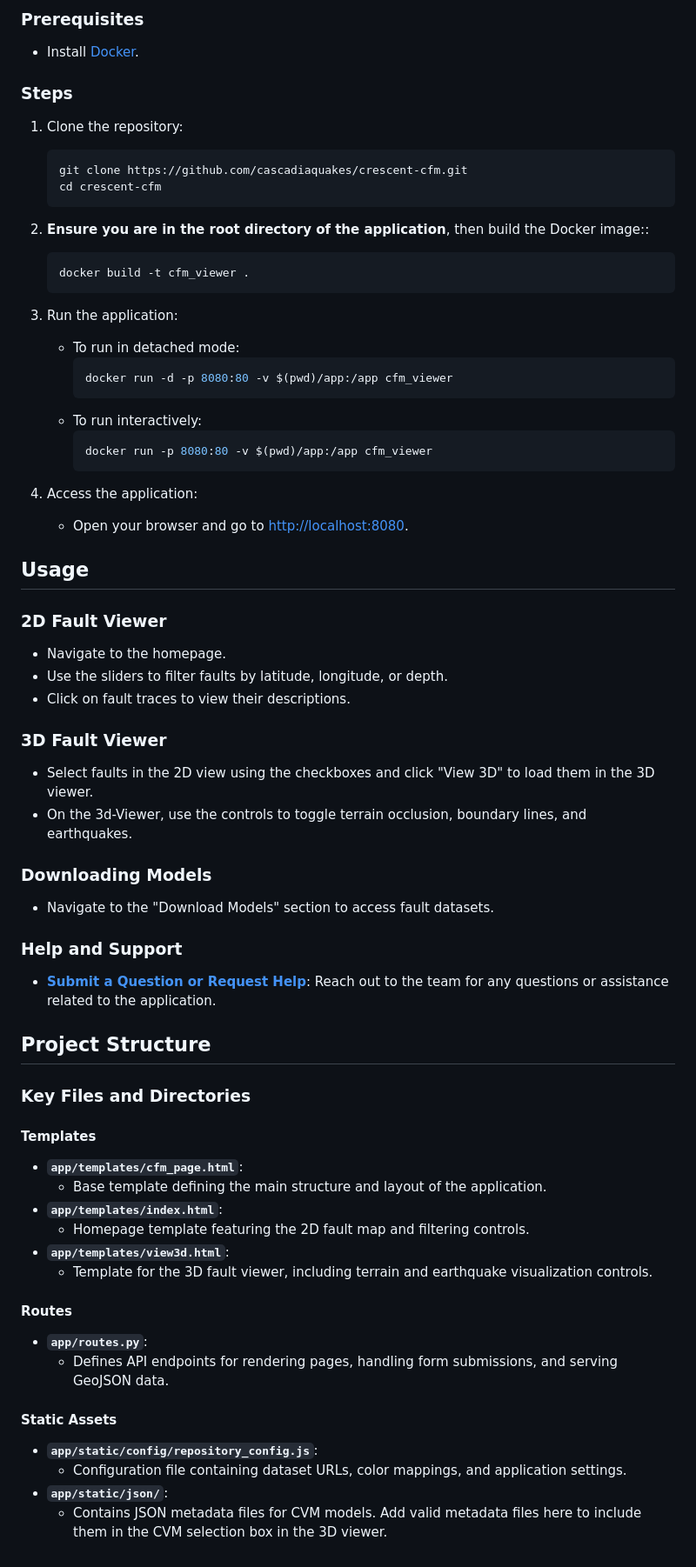
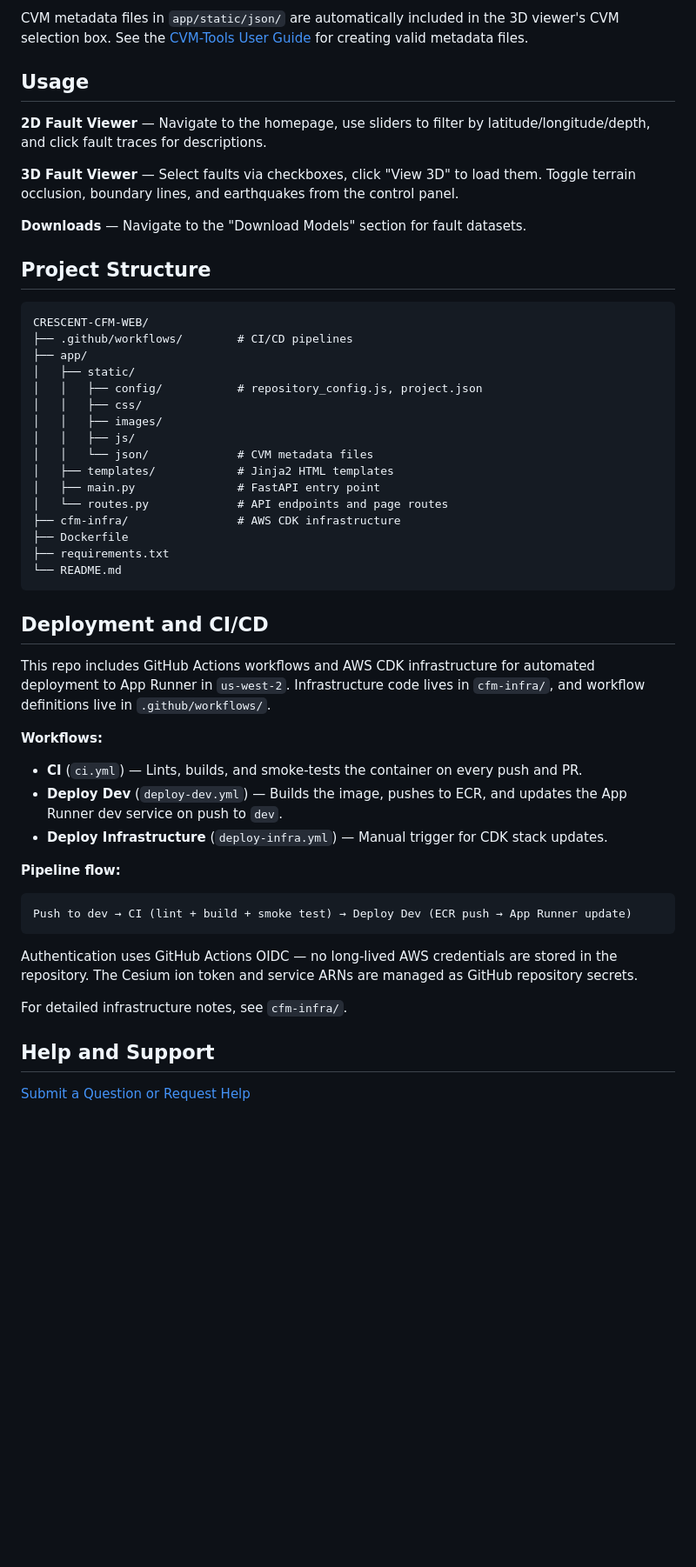
Before and after one commit to cascadiaquakes/CRESCENT-CFM-WEB, a Markdown page: README.md, the part around one of its changes. Shown at 87% size. GitHub-like rendering; blank space fills up the shorter version.

Commit message:
docs: restructure README  with cicd readme

````diff
--- a/README.md
+++ b/README.md
@@ -46,68 +39,55 @@ The directory `app/static/json/` includes the **CVM JSON metadata files**. Any v
 
-### Prerequisites
-- Install [Docker](https://docs.docker.com/get-docker/).
-
-### Steps
-1. Clone the repository:
-   ```bash
-   git clone https://github.com/cascadiaquakes/crescent-cfm.git
-   cd crescent-cfm
-   ```
-
-2. **Ensure you are in the root directory of the application**, then build the Docker image::
-   ```bash
-   docker build -t cfm_viewer .
-   ```
-
-3. Run the application:
-   - To run in detached mode:
-     ```bash
-     docker run -d -p 8080:80 -v $(pwd)/app:/app cfm_viewer
-     ```
-   - To run interactively:
-     ```bash
-     docker run -p 8080:80 -v $(pwd)/app:/app cfm_viewer
-     ```
-
-4. Access the application:
-   - Open your browser and go to [http://localhost:8080](http://localhost:8080).
+CVM metadata files in `app/static/json/` are automatically included in the 3D viewer's CVM selection box. See the [CVM-Tools User Guide](https://cascadiaquakes.github.io/cvm-tools-book/usage/netcdf_to_geocsv.html) for creating valid metadata files.
 
 ## Usage
 
-### 2D Fault Viewer
-- Navigate to the homepage.
-- Use the sliders to filter faults by latitude, longitude, or depth.
-- Click on fault traces to view their descriptions.
+**2D Fault Viewer** — Navigate to the homepage, use sliders to filter by latitude/longitude/depth, and click fault traces for descriptions.
 
-### 3D Fault Viewer
-- Select faults in the 2D view using the checkboxes and click "View 3D" to load them in the 3D viewer.
-- On the 3d-Viewer, use the controls to toggle terrain occlusion, boundary lines, and earthquakes.
+**3D Fault Viewer** — Select faults via checkboxes, click "View 3D" to load them. Toggle terrain occlusion, boundary lines, and earthquakes from the control panel.
 
-### Downloading Models
-- Navigate to the "Download Models" section to access fault datasets.
-
-### Help and Support
-- **[Submit a Question or Request Help](https://cfm.cascadiaquakes.org/request)**:
-  Reach out to the team for any questions or assistance related to the application.
+**Downloads** — Navigate to the "Download Models" section for fault datasets.
 
 ## Project Structure
 
-### Key Files and Directories
+```
+CRESCENT-CFM-WEB/
+├── .github/workflows/        # CI/CD pipelines
+├── app/
+│   ├── static/
+│   │   ├── config/           # repository_config.js, project.json
+│   │   ├── css/
+│   │   ├── images/
+│   │   ├── js/
+│   │   └── json/             # CVM metadata files
+│   ├── templates/            # Jinja2 HTML templates
+│   ├── main.py               # FastAPI entry point
+│   └── routes.py             # API endpoints and page routes
+├── cfm-infra/                # AWS CDK infrastructure
+├── Dockerfile
+├── requirements.txt
+└── README.md
+```
 
-#### Templates
-- **`app/templates/cfm_page.html`**:
-  - Base template defining the main structure and layout of the application.
-- **`app/templates/index.html`**:
-  - Homepage template featuring the 2D fault map and filtering controls.
-- **`app/templates/view3d.html`**:
-  - Template for the 3D fault viewer, including terrain and earthquake visualization controls.
+## Deployment and CI/CD
 
-#### Routes
-- **`app/routes.py`**:
-  - Defines API endpoints for rendering pages, handling form submissions, and serving GeoJSON data.
+This repo includes GitHub Actions workflows and AWS CDK infrastructure for automated deployment to App Runner in `us-west-2`. Infrastructure code lives in `cfm-infra/`, and workflow definitions live in `.github/workflows/`.
 
-#### Static Assets
-- **`app/static/config/repository_config.js`**:
-  - Configuration file containing dataset URLs, color mappings, and application settings.
-- **`app/static/json/`**:
-  - Contains JSON metadata files for CVM models. Add valid metadata files here to include them in the CVM selection box in the 3D viewer.
+**Workflows:**
+
+- **CI** (`ci.yml`) — Lints, builds, and smoke-tests the container on every push and PR.
+- **Deploy Dev** (`deploy-dev.yml`) — Builds the image, pushes to ECR, and updates the App Runner dev service on push to `dev`.
+- **Deploy Infrastructure** (`deploy-infra.yml`) — Manual trigger for CDK stack updates.
+
+**Pipeline flow:**
+
+```
+Push to dev → CI (lint + build + smoke test) → Deploy Dev (ECR push → App Runner update)
+```
+
+Authentication uses GitHub Actions OIDC — no long-lived AWS credentials are stored in the repository. The Cesium ion token and service ARNs are managed as GitHub repository secrets.
+
+For detailed infrastructure notes, see `cfm-infra/`.
+
+## Help and Support
+
+[Submit a Question or Request Help](https://cfm.cascadiaquakes.org/request)
````
Also changed, not shown: other parts of README.md (+23 -30 lines), CICD_SETUP.md (deleted).
